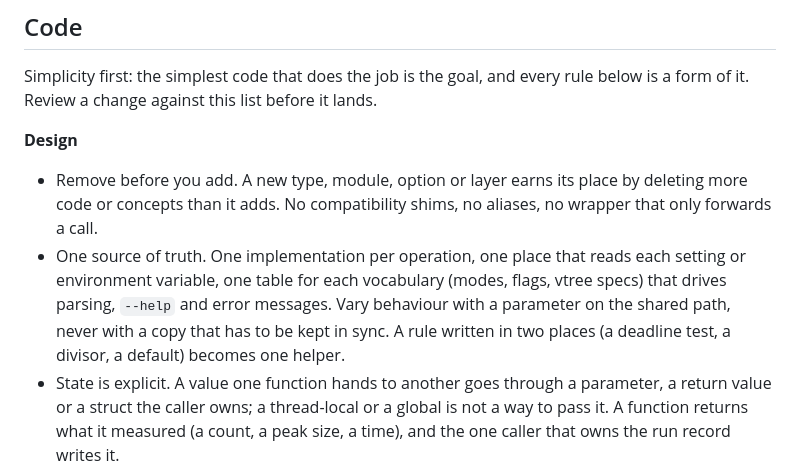
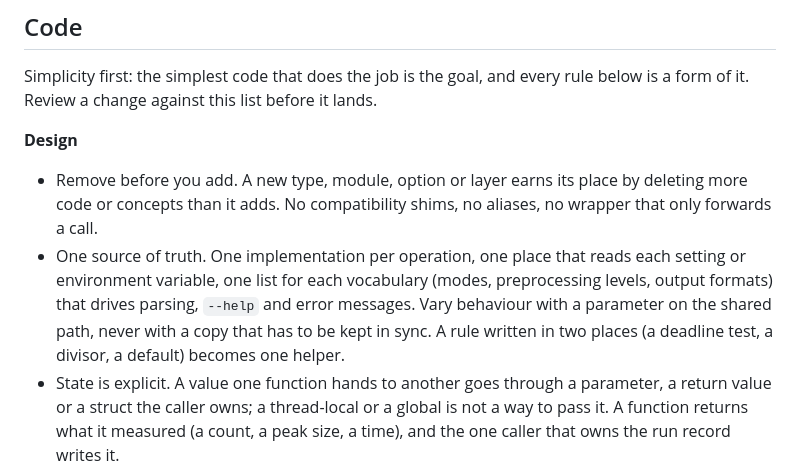
Before and after one commit to Tractables/tididi-cnf, a Markdown page: CONTRIBUTING.md, the part around the change. Drawn GitHub-style.

Commit message:
Name the vocabularies the code keeps one list for
The rule named flags and vtree specs as vocabularies held in one table. The
flags are read by one match, and the vtree-spec grammar is vitri's; the
modes, preprocessing levels and output formats are the lists that drive
parsing, --help and the error messages.

Co-Authored-By: Claude Opus 5.5 <noreply@anthropic.com>

```diff
--- a/CONTRIBUTING.md
+++ b/CONTRIBUTING.md
@@ -69,11 +69,11 @@ rule below is a form of it. Review a change against this list before it lands.
   by deleting more code or concepts than it adds. No compatibility shims, no
   aliases, no wrapper that only forwards a call.
 - One source of truth. One implementation per operation, one place that reads
-  each setting or environment variable, one table for each vocabulary (modes,
-  flags, vtree specs) that drives parsing, `--help` and error messages. Vary
-  behaviour with a parameter on the shared path, never with a copy that has to
-  be kept in sync. A rule written in two places (a deadline test, a divisor,
-  a default) becomes one helper.
+  each setting or environment variable, one list for each vocabulary (modes,
+  preprocessing levels, output formats) that drives parsing, `--help` and
+  error messages. Vary behaviour with a parameter on the shared path, never
+  with a copy that has to be kept in sync. A rule written in two places (a
+  deadline test, a divisor, a default) becomes one helper.
 - State is explicit. A value one function hands to another goes through a
   parameter, a return value or a struct the caller owns; a thread-local or a
   global is not a way to pass it. A function returns what it measured (a
```
